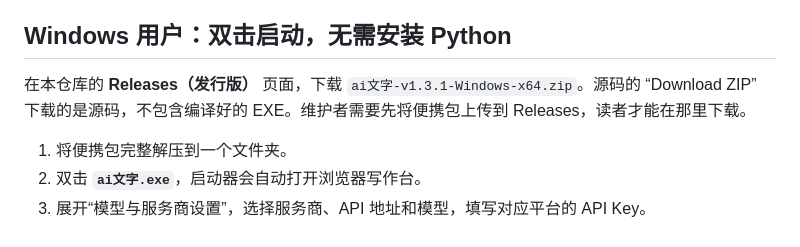
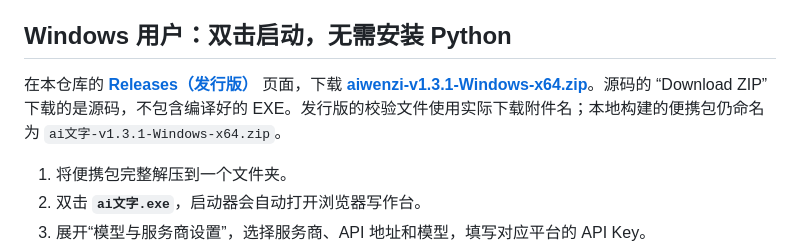
Before and after one commit to duxuyango/aiwenzi, a Markdown page: README.md, the part around the change. Rendered like a GitHub page.

Commit message:
Link published Windows portable download

```diff
--- a/README.md
+++ b/README.md
@@ -109,7 +109,7 @@ npm run deploy
 
 ## Windows 用户：双击启动，无需安装 Python
 
-在本仓库的 **Releases（发行版）** 页面，下载 `ai文字-v1.3.1-Windows-x64.zip`。源码的 “Download ZIP” 下载的是源码，不包含编译好的 EXE。维护者需要先将便携包上传到 Releases，读者才能在那里下载。
+在本仓库的 **[Releases（发行版）](https://github.com/duxuyango/aiwenzi/releases/tag/v1.3.1)** 页面，下载 **[aiwenzi-v1.3.1-Windows-x64.zip](https://github.com/duxuyango/aiwenzi/releases/download/v1.3.1/aiwenzi-v1.3.1-Windows-x64.zip)**。源码的 “Download ZIP” 下载的是源码，不包含编译好的 EXE。发行版的校验文件使用实际下载附件名；本地构建的便携包仍命名为 `ai文字-v1.3.1-Windows-x64.zip`。
 
 1. 将便携包完整解压到一个文件夹。
 2. 双击 **`ai文字.exe`**，启动器会自动打开浏览器写作台。
```
